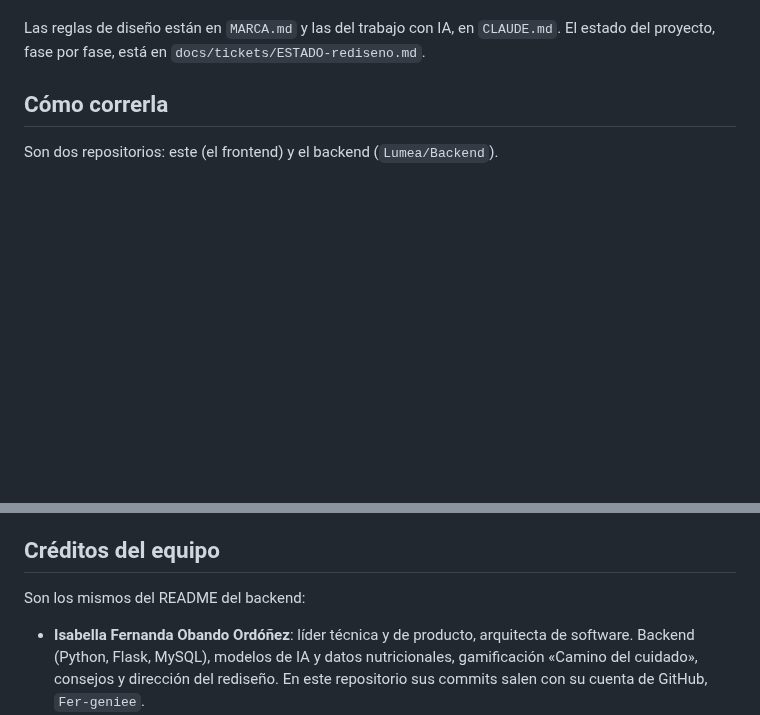
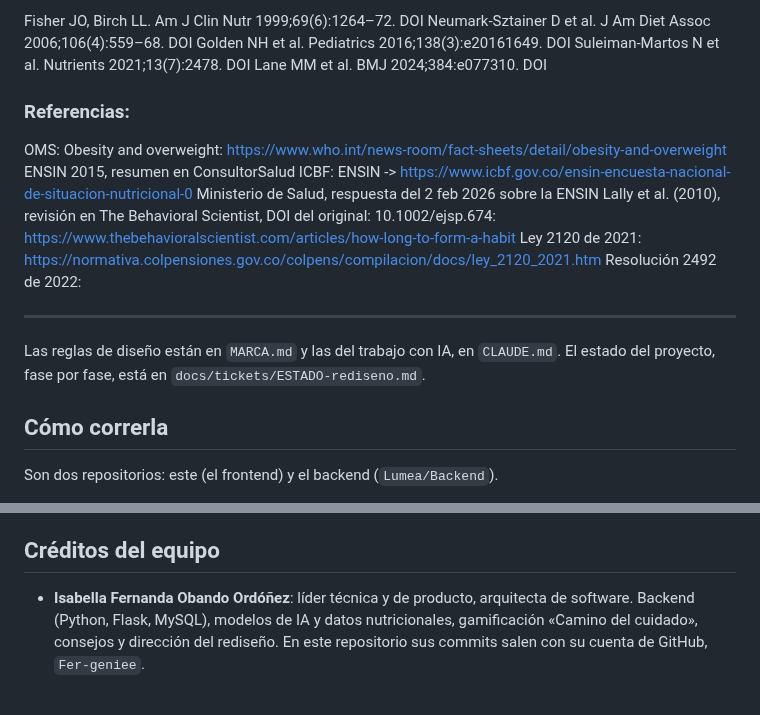
Before and after one commit to sarajulianajm1-creator/Lumea-frontend, a Markdown page: README.md, 2 parts joined by grey strips. GitHub-like rendering; blank space fills up the shorter version.

```diff
--- a/README.md
+++ b/README.md
@@ -10,3 +52,18 @@ hace, sin prohibir nada ni comparar a nadie. Concurso Fedesoft 2026.
+Fisher JO, Birch LL. Am J Clin Nutr 1999;69(6):1264–72. DOI
+Neumark-Sztainer D et al. J Am Diet Assoc 2006;106(4):559–68. DOI
+Golden NH et al. Pediatrics 2016;138(3):e20161649. DOI
+Suleiman-Martos N et al. Nutrients 2021;13(7):2478. DOI
+Lane MM et al. BMJ 2024;384:e077310. DOI
+
+### Referencias:
+OMS: Obesity and overweight: https://www.who.int/news-room/fact-sheets/detail/obesity-and-overweight
+ENSIN 2015, resumen en ConsultorSalud
+ICBF: ENSIN -> https://www.icbf.gov.co/ensin-encuesta-nacional-de-situacion-nutricional-0
+Ministerio de Salud, respuesta del 2 feb 2026 sobre la ENSIN
+Lally et al. (2010), revisión en The Behavioral Scientist, DOI del original: 10.1002/ejsp.674: https://www.thebehavioralscientist.com/articles/how-long-to-form-a-habit
+Ley 2120 de 2021: https://normativa.colpensiones.gov.co/colpens/compilacion/docs/ley_2120_2021.htm
+Resolución 2492 de 2022:
+______________________________________________________________________________________________________________________________________
 
 Las reglas de diseño están en `MARCA.md` y las del trabajo con IA, en `CLAUDE.md`. El estado del proyecto, fase por fase, está en
 `docs/tickets/ESTADO-rediseno.md`.
@@ -89,8 +146,6 @@ backend, solo en `api.js`.
 
 ## Créditos del equipo
 
-Son los mismos del README del backend:
-
 - **Isabella Fernanda Obando Ordóñez**: líder técnica y de producto, arquitecta de software. Backend (Python, Flask, MySQL), modelos de IA y datos nutricionales, gamificación «Camino del cuidado», consejos y dirección del rediseño. En este repositorio sus commits salen con su cuenta de GitHub, `Fer-geniee`.
 - **Sara Jiménez**: desarrolladora frontend y diseñadora UI (páginas, estilos y primera interfaz web). Los 4 commits de este repositorio que aparecen a nombre de «Laura Jiménez» son suyos: vienen de su correo y su cuenta de GitHub, pero tenía mal configurado su nombre en git.
 - **Laura Narváez**: diseñadora UX/UI y redactora de contenidos (diseños en Figma, logo, paleta original, textos de la app, términos y condiciones y «Conócenos»). No tiene commits porque su trabajo fue en Figma y en los textos.
```
Also changed, not shown: other parts of README.md (+46 -4 lines).
